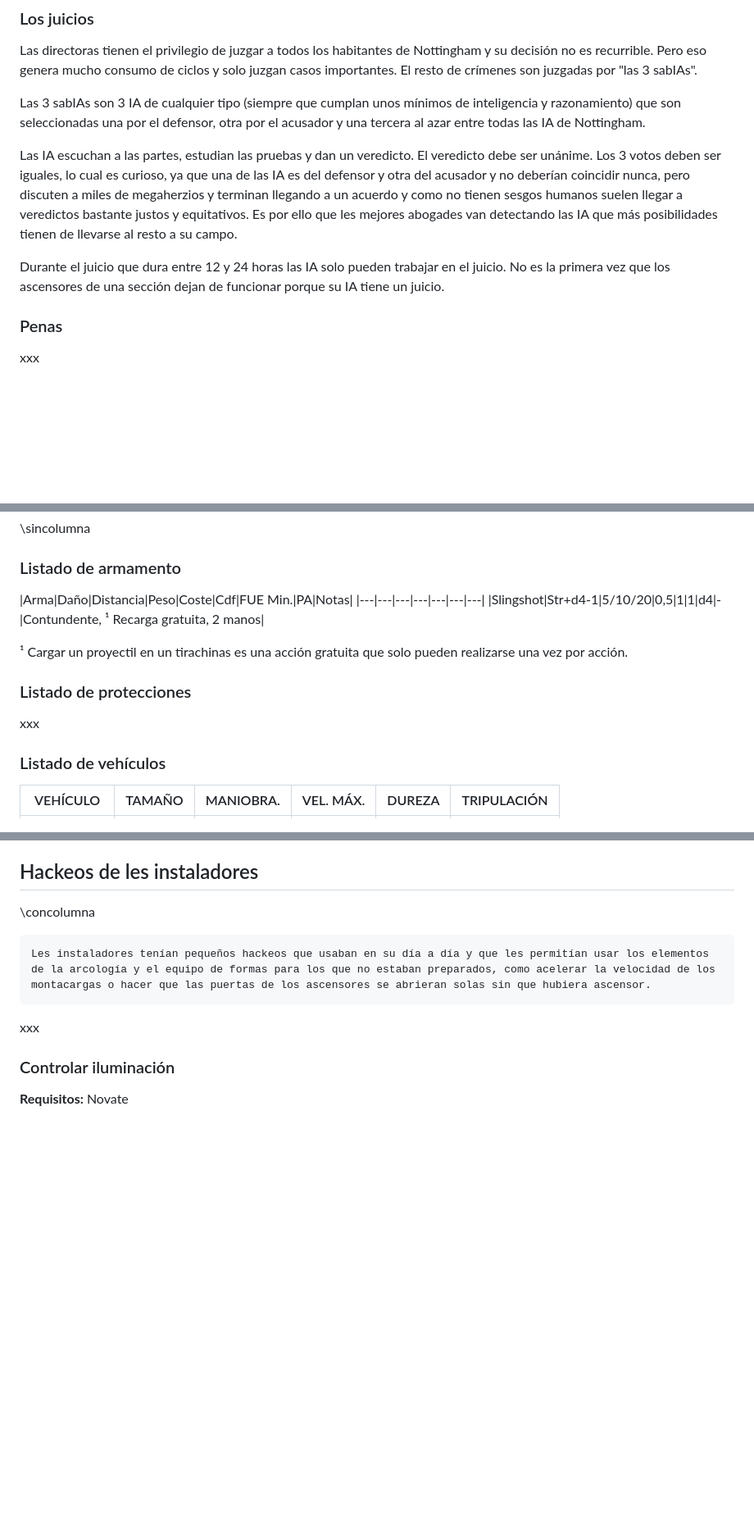
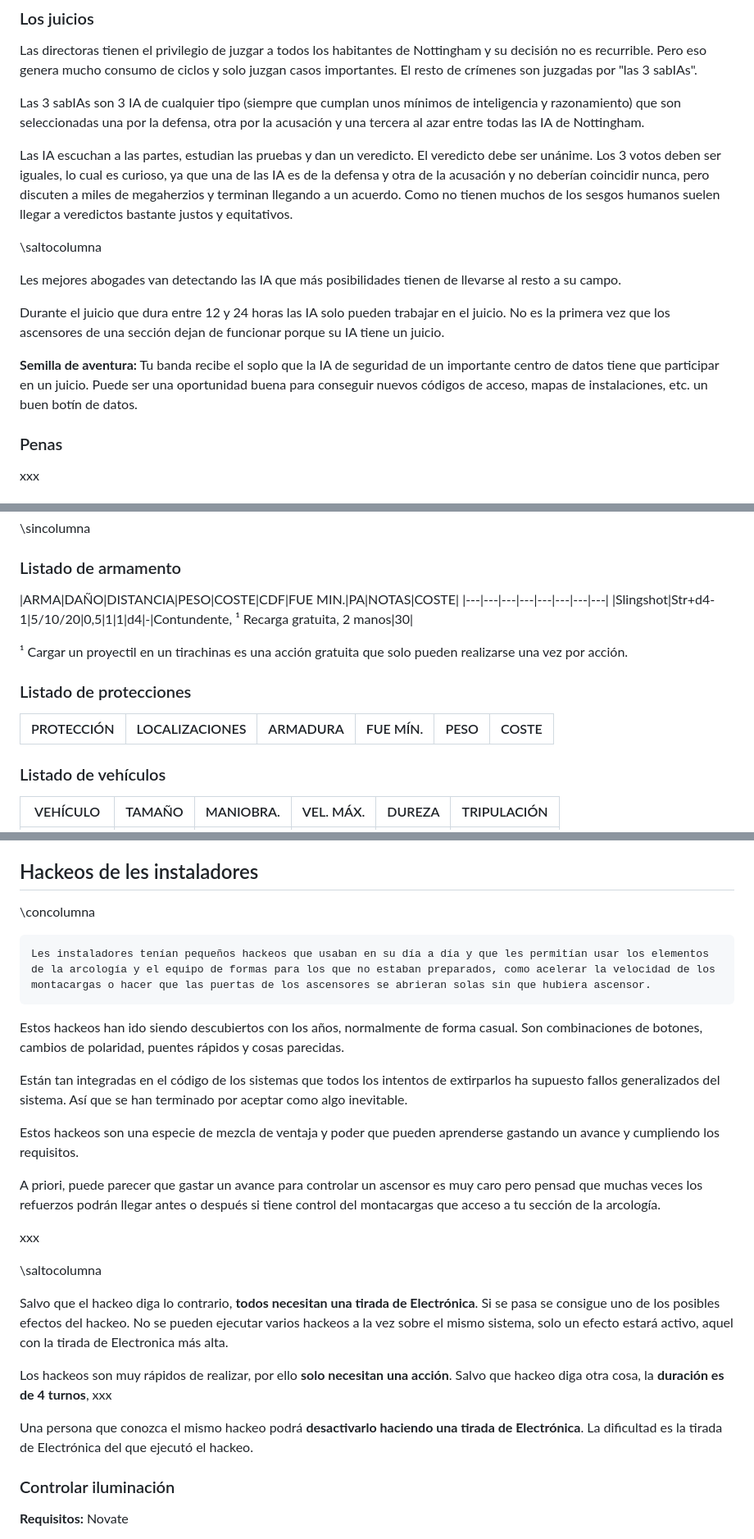
Before and after one commit to gwannon/bosque-Sh3rW00d, a Markdown page: bosque-Sh3rW00d.md, 3 parts joined by grey strips. Shown at 82% size. Drawn GitHub-style; blank space fills up the shorter version.

Commit message:
Hackeos de les instaladores

````diff
--- a/bosque-Sh3rW00d.md
+++ b/bosque-Sh3rW00d.md
@@ -241,11 +241,17 @@ La compañía tuvo que establecer una serie de leyes que regirían el funcionami
 
 Las directoras tienen el privilegio de juzgar a todos los habitantes de Nottingham y su decisión no es recurrible. Pero eso genera mucho consumo de ciclos y solo juzgan casos importantes. El resto de crímenes son juzgadas por "las 3 sabIAs".
 
-Las 3 sabIAs son 3 IA de cualquier tipo (siempre que cumplan unos mínimos de inteligencia y razonamiento) que son seleccionadas una por el defensor, otra por el acusador y una tercera al azar entre todas las IA de Nottingham.
-
-Las IA escuchan a las partes, estudian las pruebas y dan un veredicto. El veredicto debe ser unánime. Los 3 votos deben ser iguales, lo cual es curioso, ya que una de las IA es del defensor y otra del acusador y no deberían coincidir nunca, pero discuten a miles de megaherzios y terminan llegando a un acuerdo y como no tienen sesgos humanos suelen llegar a veredictos bastante justos y equitativos. Es por ello que les mejores abogades van detectando las IA que más posibilidades tienen de llevarse al resto a su campo.
+Las 3 sabIAs son 3 IA de cualquier tipo (siempre que cumplan unos mínimos de inteligencia y razonamiento) que son seleccionadas una por la defensa, otra por la acusación y una tercera al azar entre todas las IA de Nottingham.
+
+Las IA escuchan a las partes, estudian las pruebas y dan un veredicto. El veredicto debe ser unánime. Los 3 votos deben ser iguales, lo cual es curioso, ya que una de las IA es de la defensa y otra de la acusación y no deberían coincidir nunca, pero discuten a miles de megaherzios y terminan llegando a un acuerdo. Como no tienen muchos de los sesgos humanos suelen llegar a veredictos bastante justos y equitativos.
+
+\saltocolumna
+
+Les mejores abogades van detectando las IA que más posibilidades tienen de llevarse al resto a su campo.
 
 Durante el juicio que dura entre 12 y 24 horas las IA solo pueden trabajar en el juicio. No es la primera vez que los ascensores de una sección dejan de funcionar porque su IA tiene un juicio.
+
+**Semilla de aventura:** Tu banda recibe el soplo que la IA de seguridad de un importante centro de datos tiene que participar en un juicio. Puede ser una oportunidad buena para conseguir nuevos códigos de acceso, mapas de instalaciones, etc. un buen botín de datos.
 
 ### Penas
 
@@ -778,15 +812,16 @@ Los **skateboards y rollers** (y todas sus variantes) no tienen habilidad de Con
 
 ### Listado de armamento
 
-|Arma|Daño|Distancia|Peso|Coste|Cdf|FUE Min.|PA|Notas|
-|---|---|---|---|---|---|---|
-|Slingshot|Str+d4-1|5/10/20|0,5|1|1|d4|-|Contundente, ¹ Recarga gratuita, 2 manos|
+|ARMA|DAÑO|DISTANCIA|PESO|COSTE|CDF|FUE MIN.|PA|NOTAS|COSTE|
+|---|---|---|---|---|---|---|---|
+|Slingshot|Str+d4-1|5/10/20|0,5|1|1|d4|-|Contundente, ¹ Recarga gratuita, 2 manos|30|
 
 ¹ Cargar un proyectil en un tirachinas es una acción gratuita que solo pueden realizarse una vez por acción.
 
 ### Listado de protecciones
 
-xxx
+|PROTECCIÓN|LOCALIZACIONES|ARMADURA|FUE MÍN.|PESO|COSTE|
+|---|---|---|---|---|---|
 
 ### Listado de vehículos
 
@@ -810,7 +845,23 @@ xxx
 Les instaladores tenían pequeños hackeos que usaban en su día a día y que les permitían usar los elementos de la arcología y el equipo de formas para los que no estaban preparados, como acelerar la velocidad de los montacargas o hacer que las puertas de los ascensores se abrieran solas sin que hubiera ascensor.
 ```
 
-xxx
+Estos hackeos han ido siendo descubiertos con los años, normalmente de forma casual. Son combinaciones de botones, cambios de polaridad, puentes rápidos y cosas parecidas.
+
+Están tan integradas en el código de los sistemas que todos los intentos de extirparlos ha supuesto fallos generalizados del sistema. Así que se han terminado por aceptar como algo inevitable.
+
+Estos hackeos son una especie de mezcla de ventaja y poder que pueden aprenderse gastando un avance y cumpliendo los requisitos.
+
+A priori, puede parecer que gastar un avance para controlar un ascensor es muy caro pero pensad que muchas veces los refuerzos podrán llegar antes o después si tiene control del montacargas que acceso a tu sección de la arcología.
+
+xxx
+
+\saltocolumna
+
+Salvo que el hackeo diga lo contrario, **todos necesitan una tirada de Electrónica**. Si se pasa se consigue uno de los posibles efectos del hackeo. No se pueden ejecutar varios hackeos a la vez sobre el mismo sistema, solo un efecto estará activo, aquel con la tirada de Electronica más alta.
+
+Los hackeos son muy rápidos de realizar, por ello **solo necesitan una acción**. Salvo que hackeo diga otra cosa, la **duración es de 4 turnos**, xxx
+
+Una persona que conozca el mismo hackeo podrá **desactivarlo haciendo una tirada de Electrónica**. La dificultad es la tirada de Electrónica del que ejecutó el hackeo.
 
 ### Controlar iluminación
 
````
Also changed, not shown: other parts of bosque-Sh3rW00d.md (+37 -7 lines), assests/images/error_by_mindofjen_daaw03e-375w-2x.png (added), 4 other files.
